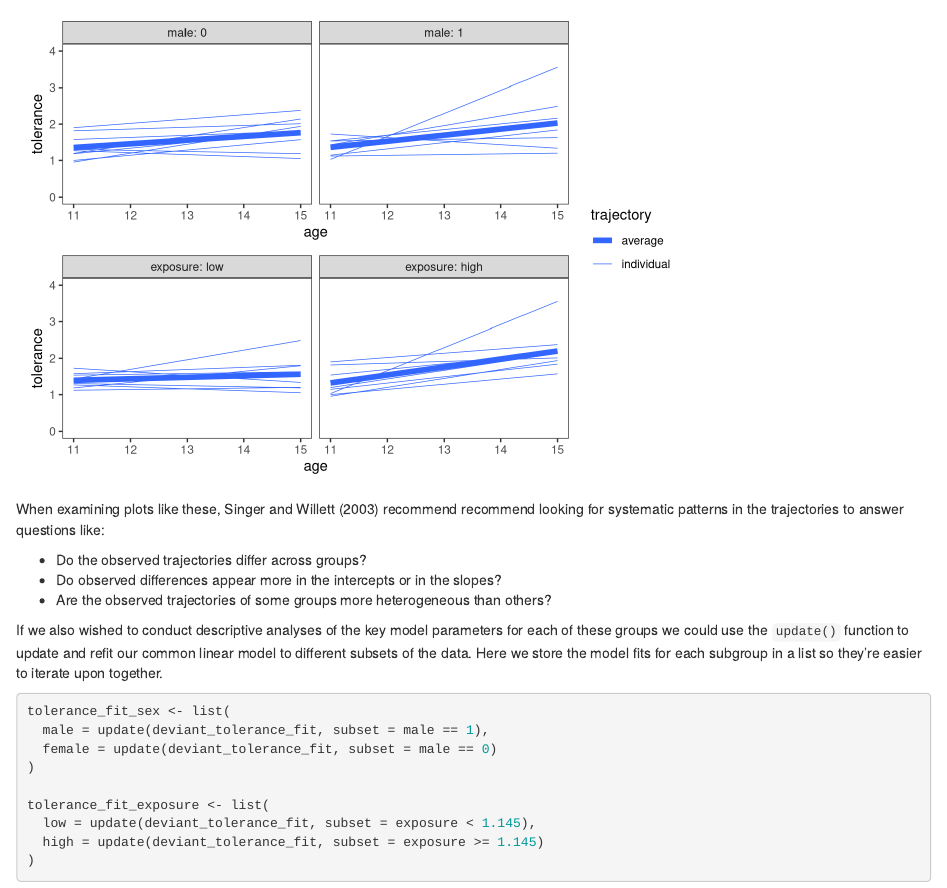
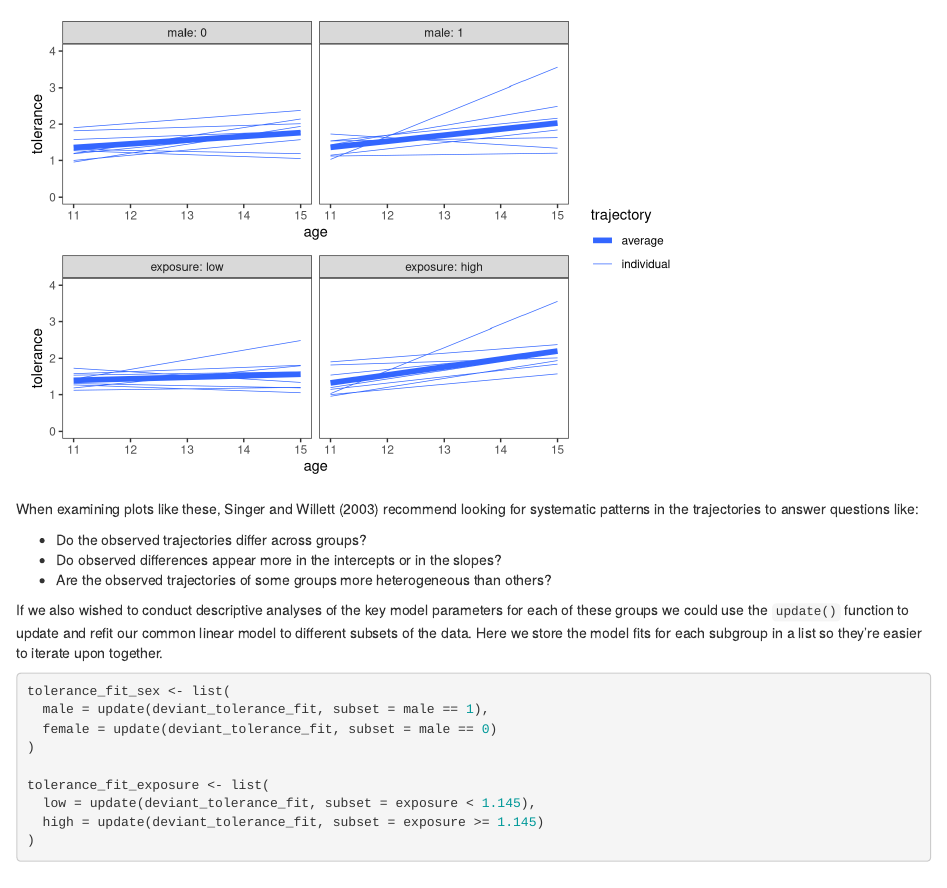
Before and after one commit to mccarthy-m-g/alda, an R Markdown document (vignettes/articles/chapter-2.Rmd): the page in a window 1100 px wide, from 15480 px down. Rendered offline with R 4.5, knitr and Pandoc, with nearby package versions; some code elsewhere in the file could not run offline.

Commit message:
fix typo

````diff
--- a/vignettes/articles/chapter-2.Rmd
+++ b/vignettes/articles/chapter-2.Rmd
@@ -436,7 +436,7 @@ deviant_tolerance_grptraj_by <- map(
 wrap_plots(deviant_tolerance_grptraj_by, ncol = 1, guides = "collect")
 ```
 
-When examining plots like these, Singer and Willett (2003) recommend recommend looking for systematic patterns in the trajectories to answer questions like:
+When examining plots like these, Singer and Willett (2003) recommend looking for systematic patterns in the trajectories to answer questions like:
 
 - Do the observed trajectories differ across groups?
 - Do observed differences appear more in the intercepts or in the slopes?
````
